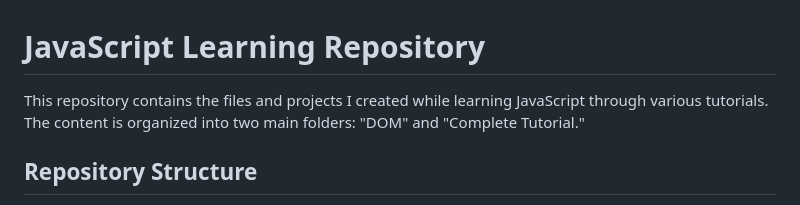
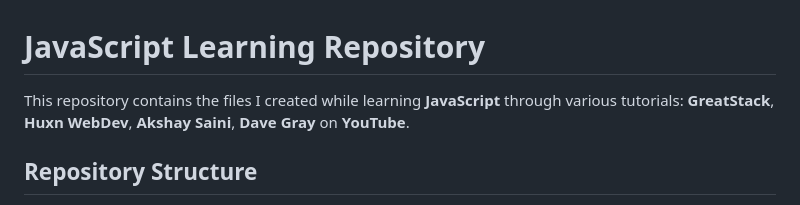
Before and after one commit to gayathri-priyanka-ramesh/JavaScript-Learning, a Markdown page: README.md, the part around the change. GitHub-like rendering.

```diff
--- a/README.md
+++ b/README.md
@@ -1,6 +1,6 @@
 # JavaScript Learning Repository
 
-This repository contains the files and projects I created while learning JavaScript through various tutorials. The content is organized into two main folders: "DOM" and "Complete Tutorial."
+This repository contains the files I created while learning <b>JavaScript</b> through various tutorials: <b>GreatStack</b>, <b>Huxn WebDev</b>, <b>Akshay Saini</b>, <b>Dave Gray</b> on <b>YouTube</b>.
 
 ## Repository Structure
 
```
